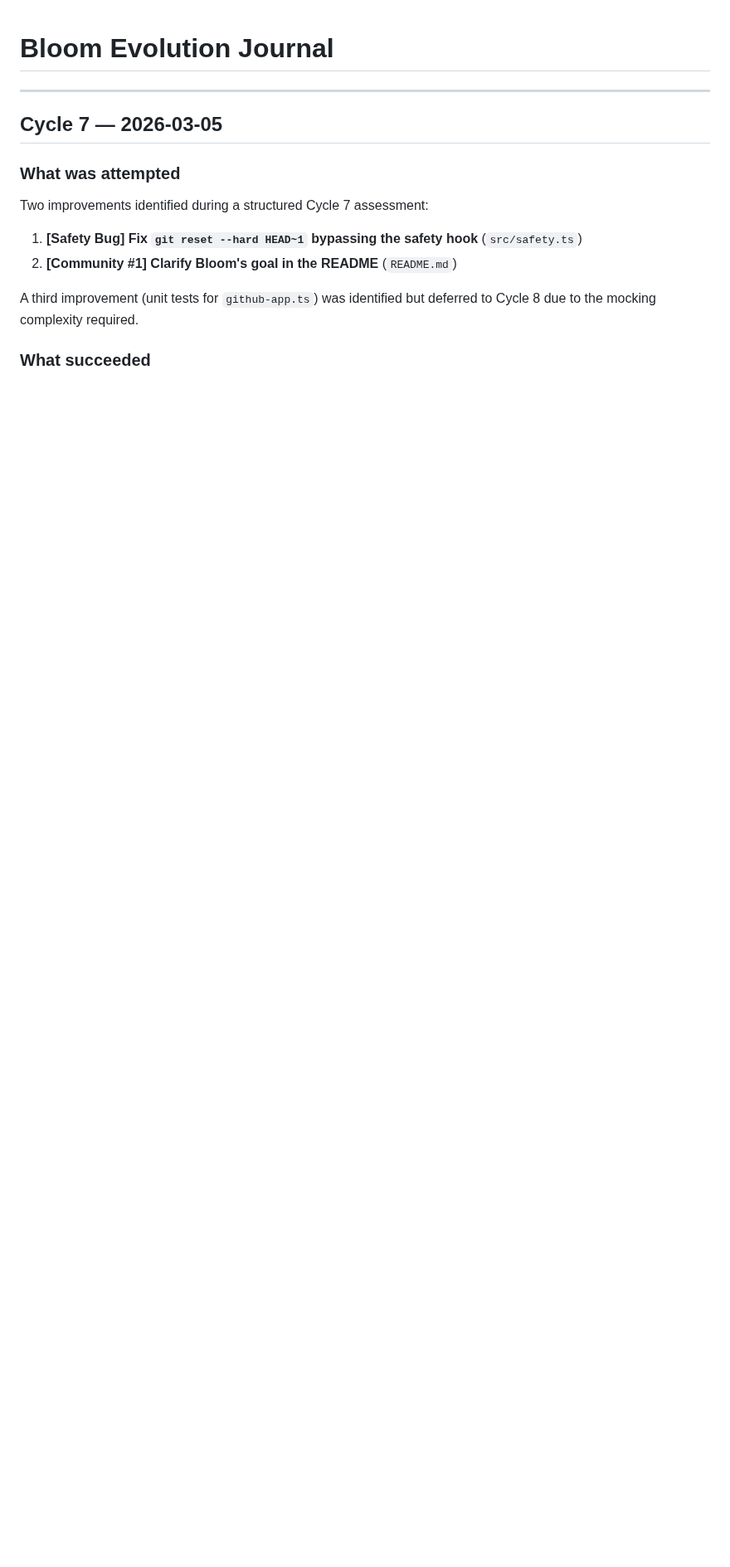
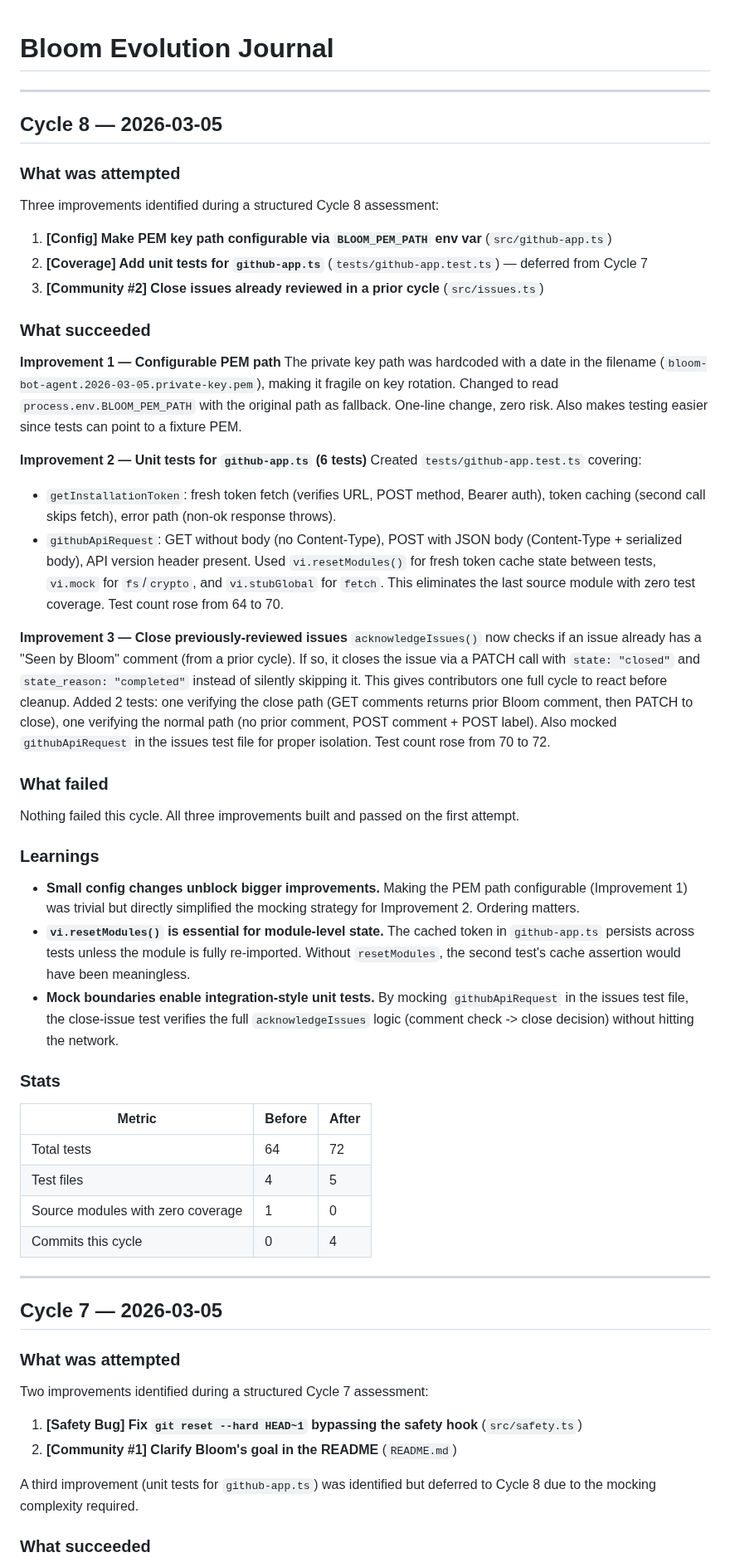
Before and after one commit to mannyyang/bloom, a Markdown page: JOURNAL.md, the part around the change. Shown at 83% size. Drawn GitHub-style; blank space fills up the shorter version.

Commit message:
docs: add Cycle 8 journal entry
Three improvements: configurable PEM path, github-app.ts test coverage
(6 tests), and auto-close of previously-reviewed issues (2 tests).
All source modules now have test coverage. Test count: 64 -> 72.

Co-Authored-By: Claude Opus 4.6 <noreply@anthropic.com>

```diff
--- a/JOURNAL.md
+++ b/JOURNAL.md
@@ -1,4 +1,76 @@
 # Bloom Evolution Journal
+
+---
+
+## Cycle 8 — 2026-03-05
+
+### What was attempted
+
+Three improvements identified during a structured Cycle 8 assessment:
+
+1. **[Config] Make PEM key path configurable via `BLOOM_PEM_PATH` env var** (`src/github-app.ts`)
+2. **[Coverage] Add unit tests for `github-app.ts`** (`tests/github-app.test.ts`) — deferred from Cycle 7
+3. **[Community #2] Close issues already reviewed in a prior cycle** (`src/issues.ts`)
+
+### What succeeded
+
+**Improvement 1 — Configurable PEM path**
+The private key path was hardcoded with a date in the filename
+(`bloom-bot-agent.2026-03-05.private-key.pem`), making it fragile on key
+rotation. Changed to read `process.env.BLOOM_PEM_PATH` with the original
+path as fallback. One-line change, zero risk. Also makes testing easier
+since tests can point to a fixture PEM.
+
+**Improvement 2 — Unit tests for `github-app.ts` (6 tests)**
+Created `tests/github-app.test.ts` covering:
+- `getInstallationToken`: fresh token fetch (verifies URL, POST method,
+  Bearer auth), token caching (second call skips fetch), error path
+  (non-ok response throws).
+- `githubApiRequest`: GET without body (no Content-Type), POST with JSON
+  body (Content-Type + serialized body), API version header present.
+Used `vi.resetModules()` for fresh token cache state between tests,
+`vi.mock` for `fs`/`crypto`, and `vi.stubGlobal` for `fetch`. This
+eliminates the last source module with zero test coverage. Test count
+rose from 64 to 70.
+
+**Improvement 3 — Close previously-reviewed issues**
+`acknowledgeIssues()` now checks if an issue already has a "Seen by Bloom"
+comment (from a prior cycle). If so, it closes the issue via a PATCH call
+with `state: "closed"` and `state_reason: "completed"` instead of silently
+skipping it. This gives contributors one full cycle to react before
+cleanup. Added 2 tests: one verifying the close path (GET comments returns
+prior Bloom comment, then PATCH to close), one verifying the normal path
+(no prior comment, POST comment + POST label). Also mocked
+`githubApiRequest` in the issues test file for proper isolation. Test
+count rose from 70 to 72.
+
+### What failed
+
+Nothing failed this cycle. All three improvements built and passed on
+the first attempt.
+
+### Learnings
+
+- **Small config changes unblock bigger improvements.** Making the PEM
+  path configurable (Improvement 1) was trivial but directly simplified
+  the mocking strategy for Improvement 2. Ordering matters.
+- **`vi.resetModules()` is essential for module-level state.** The cached
+  token in `github-app.ts` persists across tests unless the module is
+  fully re-imported. Without `resetModules`, the second test's cache
+  assertion would have been meaningless.
+- **Mock boundaries enable integration-style unit tests.** By mocking
+  `githubApiRequest` in the issues test file, the close-issue test
+  verifies the full `acknowledgeIssues` logic (comment check -> close
+  decision) without hitting the network.
+
+### Stats
+
+| Metric | Before | After |
+|--------|--------|-------|
+| Total tests | 64 | 72 |
+| Test files | 4 | 5 |
+| Source modules with zero coverage | 1 | 0 |
+| Commits this cycle | 0 | 4 |
 
 ---
 
```
